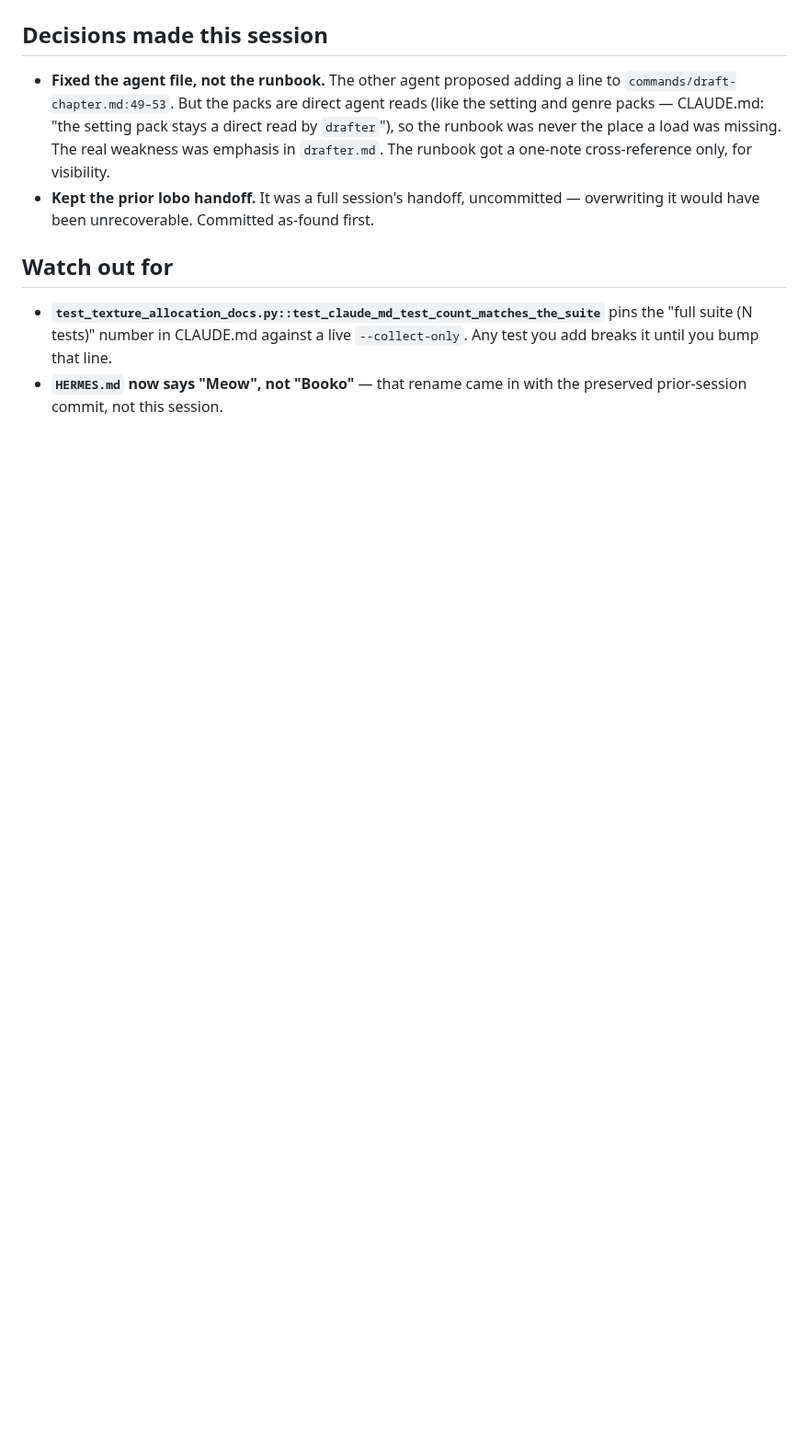
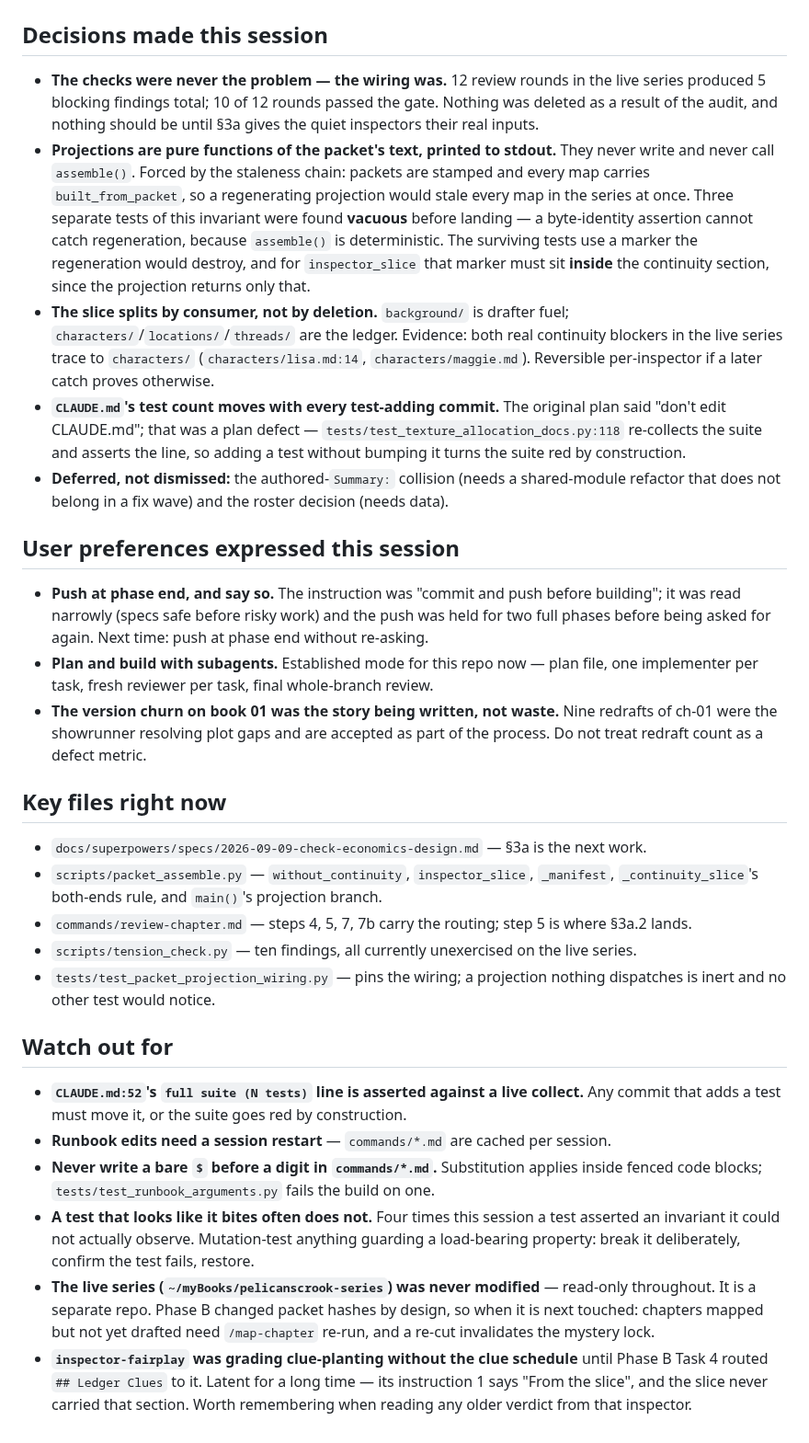
Before and after one commit to bkoh957/penny, a Markdown page: HANDOFF.md, the part around one of its changes. Shown at 92% size. GitHub-like rendering; blank space fills up the shorter version.

```diff
--- a/HANDOFF.md
+++ b/HANDOFF.md
@@ -57,19 +67,66 @@ files, unchanged:
 
 ## Decisions made this session
 
-- **Fixed the agent file, not the runbook.** The other agent proposed adding a
-  line to `commands/draft-chapter.md:49–53`. But the packs are direct agent
-  reads (like the setting and genre packs — CLAUDE.md: "the setting pack stays a
-  direct read by `drafter`"), so the runbook was never the place a load was
-  missing. The real weakness was emphasis in `drafter.md`. The runbook got a
-  one-note cross-reference only, for visibility.
-- **Kept the prior lobo handoff.** It was a full session's handoff, uncommitted
-  — overwriting it would have been unrecoverable. Committed as-found first.
+- **The checks were never the problem — the wiring was.** 12 review rounds in the live
+  series produced 5 blocking findings total; 10 of 12 rounds passed the gate. Nothing was
+  deleted as a result of the audit, and nothing should be until §3a gives the quiet
+  inspectors their real inputs.
+- **Projections are pure functions of the packet's text, printed to stdout.** They never
+  write and never call `assemble()`. Forced by the staleness chain: packets are stamped
+  and every map carries `built_from_packet`, so a regenerating projection would stale
+  every map in the series at once. Three separate tests of this invariant were found
+  **vacuous** before landing — a byte-identity assertion cannot catch regeneration,
+  because `assemble()` is deterministic. The surviving tests use a marker the
+  regeneration would destroy, and for `inspector_slice` that marker must sit **inside**
+  the continuity section, since the projection returns only that.
+- **The slice splits by consumer, not by deletion.** `background/` is drafter fuel;
+  `characters/`/`locations/`/`threads/` are the ledger. Evidence: both real continuity
+  blockers in the live series trace to `characters/` (`characters/lisa.md:14`,
+  `characters/maggie.md`). Reversible per-inspector if a later catch proves otherwise.
+- **`CLAUDE.md`'s test count moves with every test-adding commit.** The original plan said
+  "don't edit CLAUDE.md"; that was a plan defect —
+  `tests/test_texture_allocation_docs.py:118` re-collects the suite and asserts the line,
+  so adding a test without bumping it turns the suite red by construction.
+- **Deferred, not dismissed:** the authored-`Summary:` collision (needs a shared-module
+  refactor that does not belong in a fix wave) and the roster decision (needs data).
+
+## User preferences expressed this session
+
+- **Push at phase end, and say so.** The instruction was "commit and push before building";
+  it was read narrowly (specs safe before risky work) and the push was held for two full
+  phases before being asked for again. Next time: push at phase end without re-asking.
+- **Plan and build with subagents.** Established mode for this repo now — plan file,
+  one implementer per task, fresh reviewer per task, final whole-branch review.
+- **The version churn on book 01 was the story being written, not waste.** Nine redrafts of
+  ch-01 were the showrunner resolving plot gaps and are accepted as part of the process.
+  Do not treat redraft count as a defect metric.
+
+## Key files right now
+
+- `docs/superpowers/specs/2026-09-09-check-economics-design.md` — §3a is the next work.
+- `scripts/packet_assemble.py` — `without_continuity`, `inspector_slice`, `_manifest`,
+  `_continuity_slice`'s both-ends rule, and `main()`'s projection branch.
+- `commands/review-chapter.md` — steps 4, 5, 7, 7b carry the routing; step 5 is where
+  §3a.2 lands.
+- `scripts/tension_check.py` — ten findings, all currently unexercised on the live series.
+- `tests/test_packet_projection_wiring.py` — pins the wiring; a projection nothing
+  dispatches is inert and no other test would notice.
 
 ## Watch out for
 
-- **`test_texture_allocation_docs.py::test_claude_md_test_count_matches_the_suite`**
-  pins the "full suite (N tests)" number in CLAUDE.md against a live
-  `--collect-only`. Any test you add breaks it until you bump that line.
-- **`HERMES.md` now says "Meow", not "Booko"** — that rename came in with the
-  preserved prior-session commit, not this session.
+- **`CLAUDE.md:52`'s `full suite (N tests)` line is asserted against a live collect.** Any
+  commit that adds a test must move it, or the suite goes red by construction.
+- **Runbook edits need a session restart** — `commands/*.md` are cached per session.
+- **Never write a bare `$` before a digit in `commands/*.md`.** Substitution applies inside
+  fenced code blocks; `tests/test_runbook_arguments.py` fails the build on one.
+- **A test that looks like it bites often does not.** Four times this session a test
+  asserted an invariant it could not actually observe. Mutation-test anything guarding a
+  load-bearing property: break it deliberately, confirm the test fails, restore.
+- **The live series (`~/myBooks/pelicanscrook-series`) was never modified** — read-only
+  throughout. It is a separate repo. Phase B changed packet hashes by design, so when it
+  is next touched: chapters mapped but not yet drafted need `/map-chapter` re-run, and a
+  re-cut invalidates the mystery lock.
+- **`inspector-fairplay` was grading clue-planting without the clue schedule** until Phase B
+  Task 4 routed `## Ledger Clues` to it. Latent for a long time — its instruction 1 says
+  "From the slice", and the slice never carried that section. Worth remembering when
+  reading any older verdict from that inspector.
```
Also changed, not shown: other parts of HANDOFF.md (+54 -44 lines).
